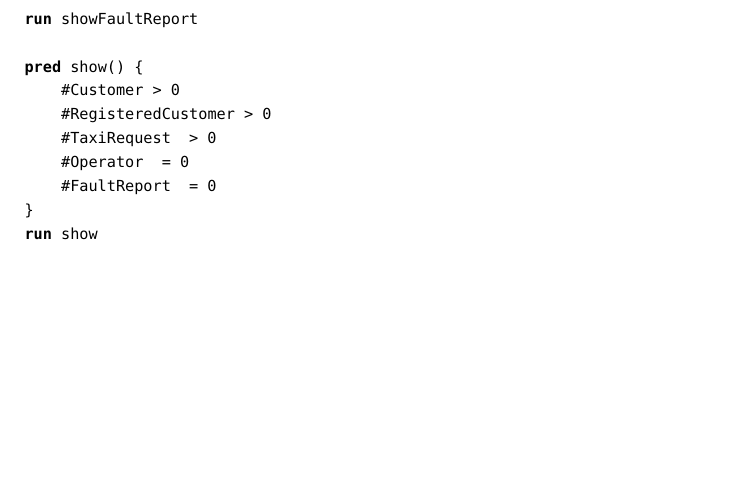
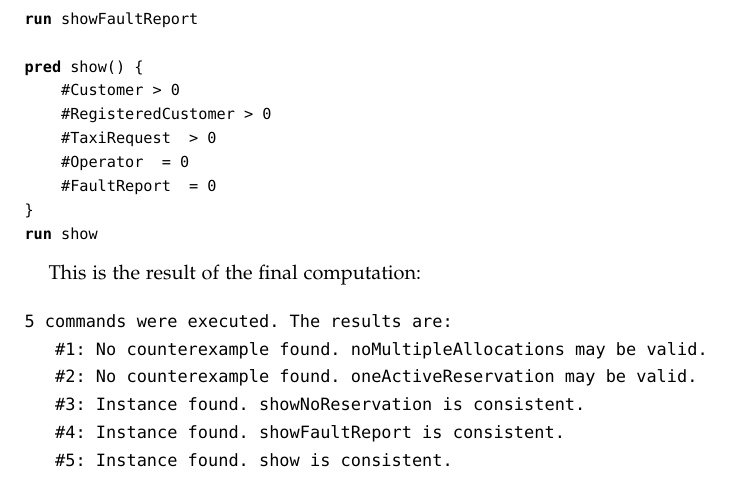
Before and after one commit to Cordaz/SE2_AntoniniCorneo, a LaTeX book (01_RASD/document.tex, which reads 01_RASD/tex/4_appendix.tex): part of page 32 of 32, cut so that both start at the same text, the shorter picture padded with empty space. The pictures show the PDF file 01_RASD/document.pdf that the author committed with the source.

Commit message:
Minor change.

```diff
--- a/01_RASD/tex/4_appendix.tex
+++ b/01_RASD/tex/4_appendix.tex
@@ -10,3 +10,14 @@ Andrea Corneo: 29 hours.
 To provide a validation of our model, we provide an Alloy code:
 
 \lstinputlisting[language=alloy]{./alloy/myTaxiService.als}
+
+This is the result of the final computation:
+
+\begin{verbatim}
+5 commands were executed. The results are:
+   #1: No counterexample found. noMultipleAllocations may be valid.
+   #2: No counterexample found. oneActiveReservation may be valid.
+   #3: Instance found. showNoReservation is consistent.
+   #4: Instance found. showFaultReport is consistent.
+   #5: Instance found. show is consistent.
+\end{verbatim}
```
Also changed, not shown: 01_RASD/document.pdf.
